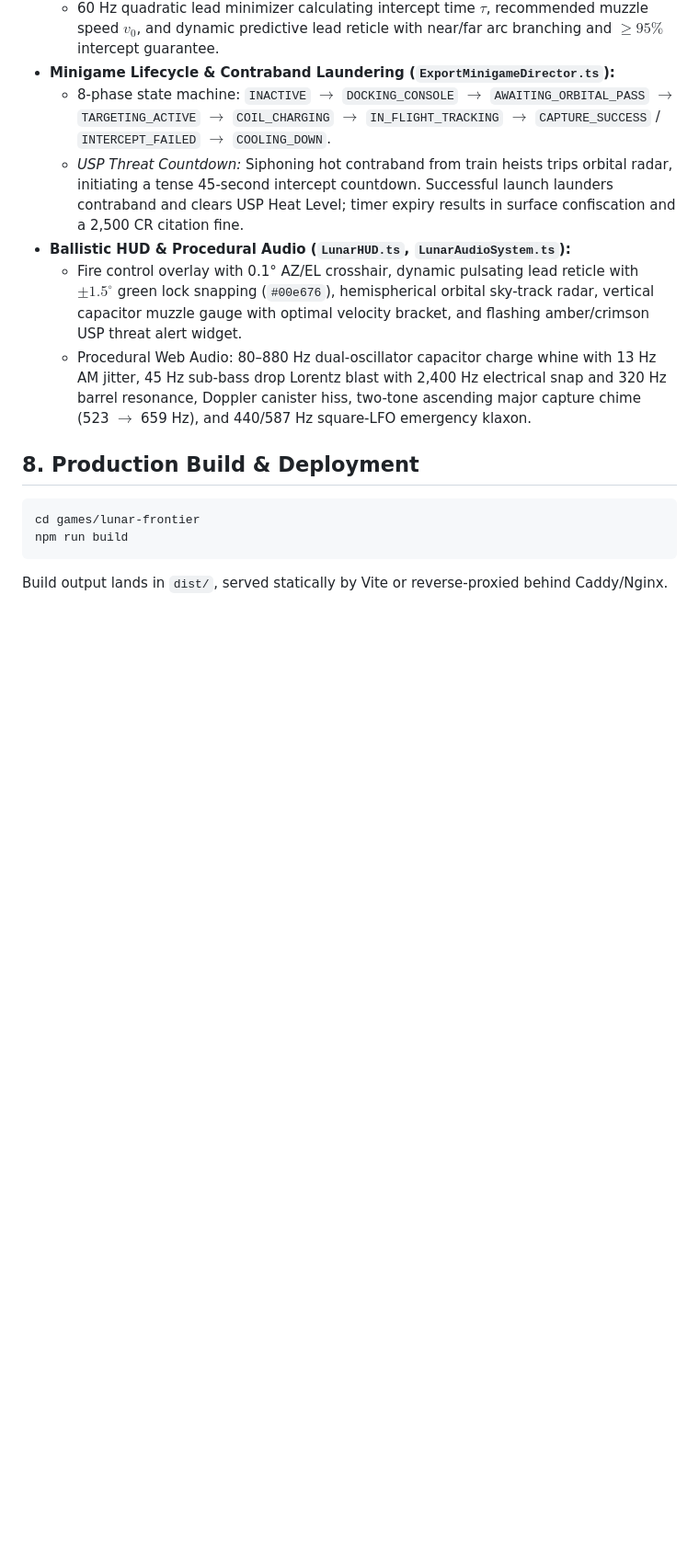
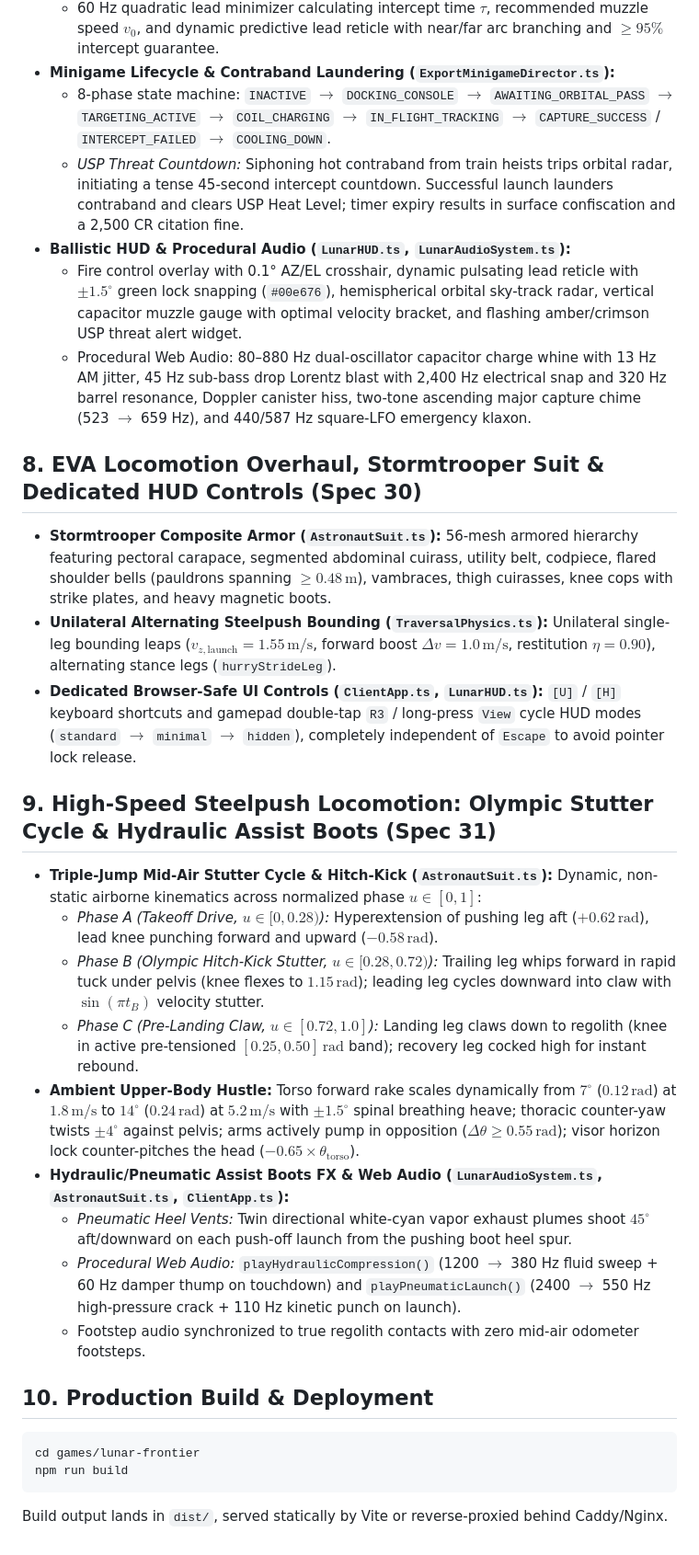
Before and after one commit to jagosan/playground, a Markdown page: docs/runbooks/lunar-frontier-operations.md, the part around the change. Shown at 92% size. Rendered like a GitHub page; blank space fills up the shorter version.

Commit message:
docs(runbook): document Spec 30 and Spec 31 steelpush hustle and hydraulic assist locomotion

````diff
--- a/docs/runbooks/lunar-frontier-operations.md
+++ b/docs/runbooks/lunar-frontier-operations.md
@@ -157,7 +157,23 @@ npm run smoke:mass-accelerator
   - Fire control overlay with 0.1° AZ/EL crosshair, dynamic pulsating lead reticle with $\pm 1.5^\circ$ green lock snapping (`#00e676`), hemispherical orbital sky-track radar, vertical capacitor muzzle gauge with optimal velocity bracket, and flashing amber/crimson USP threat alert widget.
   - Procedural Web Audio: 80–880 Hz dual-oscillator capacitor charge whine with 13 Hz AM jitter, 45 Hz sub-bass drop Lorentz blast with 2,400 Hz electrical snap and 320 Hz barrel resonance, Doppler canister hiss, two-tone ascending major capture chime (523 $\to$ 659 Hz), and 440/587 Hz square-LFO emergency klaxon.
 
-## 8. Production Build & Deployment
+## 8. EVA Locomotion Overhaul, Stormtrooper Suit & Dedicated HUD Controls (Spec 30)
+- **Stormtrooper Composite Armor (`AstronautSuit.ts`):** 56-mesh armored hierarchy featuring pectoral carapace, segmented abdominal cuirass, utility belt, codpiece, flared shoulder bells (pauldrons spanning $\ge 0.48\,\text{m}$), vambraces, thigh cuirasses, knee cops with strike plates, and heavy magnetic boots.
+- **Unilateral Alternating Steelpush Bounding (`TraversalPhysics.ts`):** Unilateral single-leg bounding leaps ($v_{z,\text{launch}} = 1.55\,\text{m/s}$, forward boost $\Delta v = 1.0\,\text{m/s}$, restitution $\eta = 0.90$), alternating stance legs (`hurryStrideLeg`).
+- **Dedicated Browser-Safe UI Controls (`ClientApp.ts`, `LunarHUD.ts`):** `[U]` / `[H]` keyboard shortcuts and gamepad double-tap `R3` / long-press `View` cycle HUD modes (`standard` $\to$ `minimal` $\to$ `hidden`), completely independent of `Escape` to avoid pointer lock release.
+
+## 9. High-Speed Steelpush Locomotion: Olympic Stutter Cycle & Hydraulic Assist Boots (Spec 31)
+- **Triple-Jump Mid-Air Stutter Cycle & Hitch-Kick (`AstronautSuit.ts`):** Dynamic, non-static airborne kinematics across normalized phase $u \in [0, 1]$:
+  - *Phase A (Takeoff Drive, $u \in [0, 0.28)$):* Hyperextension of pushing leg aft ($+0.62\,\text{rad}$), lead knee punching forward and upward ($-0.58\,\text{rad}$).
+  - *Phase B (Olympic Hitch-Kick Stutter, $u \in [0.28, 0.72)$):* Trailing leg whips forward in rapid tuck under pelvis (knee flexes to $1.15\,\text{rad}$); leading leg cycles downward into claw with $\sin(\pi t_B)$ velocity stutter.
+  - *Phase C (Pre-Landing Claw, $u \in [0.72, 1.0]$):* Landing leg claws down to regolith (knee in active pre-tensioned $[0.25, 0.50]\,\text{rad}$ band); recovery leg cocked high for instant rebound.
+- **Ambient Upper-Body Hustle:** Torso forward rake scales dynamically from $7^\circ$ ($0.12\,\text{rad}$) at $1.8\,\text{m/s}$ to $14^\circ$ ($0.24\,\text{rad}$) at $5.2\,\text{m/s}$ with $\pm 1.5^\circ$ spinal breathing heave; thoracic counter-yaw twists $\pm 4^\circ$ against pelvis; arms actively pump in opposition ($\Delta \theta \ge 0.55\,\text{rad}$); visor horizon lock counter-pitches the head ($-0.65 \times \theta_\text{torso}$).
+- **Hydraulic/Pneumatic Assist Boots FX & Web Audio (`LunarAudioSystem.ts`, `AstronautSuit.ts`, `ClientApp.ts`):**
+  - *Pneumatic Heel Vents:* Twin directional white-cyan vapor exhaust plumes shoot $45^\circ$ aft/downward on each push-off launch from the pushing boot heel spur.
+  - *Procedural Web Audio:* `playHydraulicCompression()` (1200 $\to$ 380 Hz fluid sweep + 60 Hz damper thump on touchdown) and `playPneumaticLaunch()` (2400 $\to$ 550 Hz high-pressure crack + 110 Hz kinetic punch on launch).
+  - Footstep audio synchronized to true regolith contacts with zero mid-air odometer footsteps.
+
+## 10. Production Build & Deployment
 ```bash
 cd games/lunar-frontier
 npm run build
````
